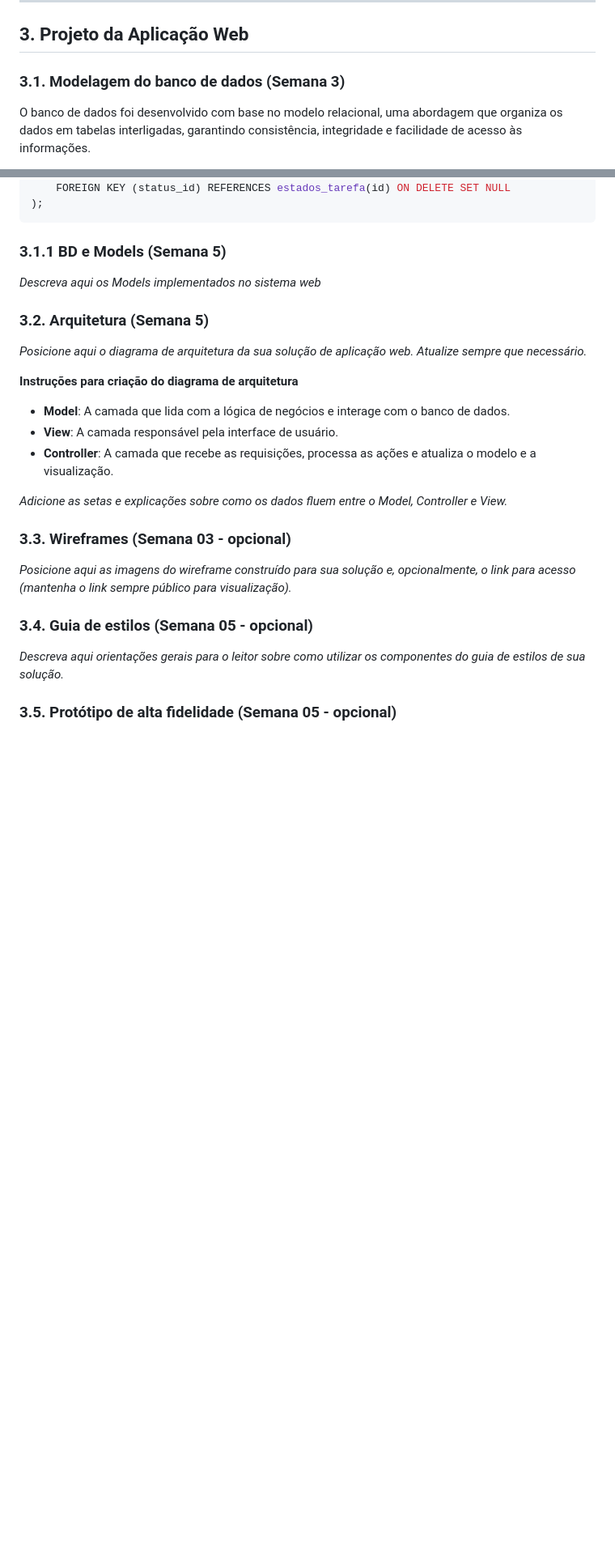
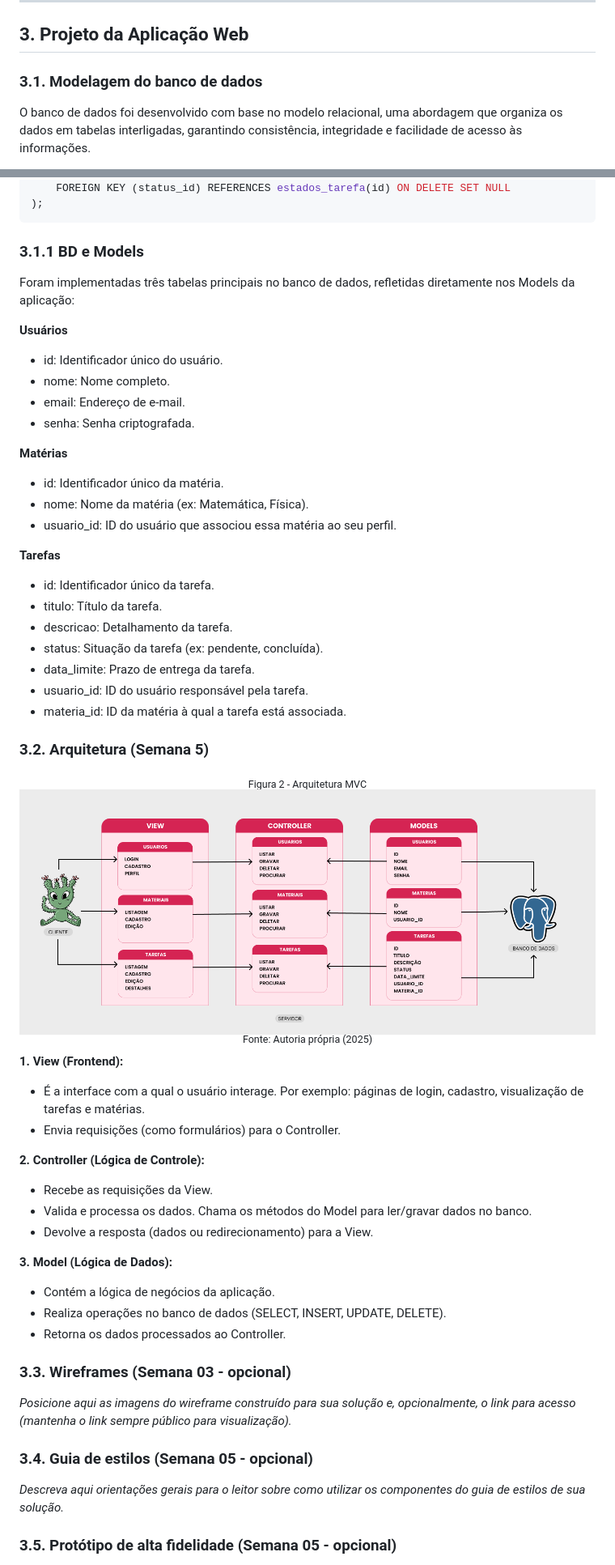
Before and after one commit to nicriedla/Project1, a Markdown page: documentos/wad.md, 2 parts joined by grey strips. Shown: that part at 81% size. Drawn GitHub-style; pictures changed too: assets/ArquiteturaMVC.png (added); blank space fills up the shorter version.

````diff
--- a/documentos/wad.md
+++ b/documentos/wad.md
@@ -40,7 +40,7 @@ A estrutura do sistema foi concebida com base na arquitetura MVC (Model-View-Con
 
 ## <a name="c3"></a>3. Projeto da Aplicação Web
 
-### 3.1. Modelagem do banco de dados  (Semana 3)
+### 3.1. Modelagem do banco de dados
 
 O banco de dados foi desenvolvido com base no modelo relacional, uma abordagem que organiza os dados em tabelas interligadas, garantindo consistência, integridade e facilidade de acesso às informações.
 
@@ -155,19 +155,57 @@ CREATE TABLE tarefas (
 ```
 
 
-### 3.1.1 BD e Models (Semana 5)
-*Descreva aqui os Models implementados no sistema web*
+### 3.1.1 BD e Models
+
+Foram implementadas três tabelas principais no banco de dados, refletidas diretamente nos Models da aplicação:
+
+**Usuários**
+
+- id: Identificador único do usuário.
+- nome: Nome completo.
+- email: Endereço de e-mail.
+- senha: Senha criptografada.
+
+**Matérias**
+
+- id: Identificador único da matéria.
+- nome: Nome da matéria (ex: Matemática, Física).
+- usuario_id: ID do usuário que associou essa matéria ao seu perfil.
+
+**Tarefas**
+
+- id: Identificador único da tarefa.
+- titulo: Título da tarefa.
+- descricao: Detalhamento da tarefa.
+- status: Situação da tarefa (ex: pendente, concluída).
+- data_limite: Prazo de entrega da tarefa.
+- usuario_id: ID do usuário responsável pela tarefa.
+- materia_id: ID da matéria à qual a tarefa está associada.
 
 ### 3.2. Arquitetura (Semana 5)
 
-*Posicione aqui o diagrama de arquitetura da sua solução de aplicação web. Atualize sempre que necessário.*
+ <div style="text-align: center;" align="center">
+    <sub>Figura 2 - Arquitetura MVC</sub>
+</div>
+<img src="../assets/ArquiteturaMVC.png" />
+<div style="text-align: center; " align="center">
+    <sup>Fonte: Autoria própria (2025)</sup>
+</div>
 
-**Instruções para criação do diagrama de arquitetura**
-- **Model**: A camada que lida com a lógica de negócios e interage com o banco de dados.
-- **View**: A camada responsável pela interface de usuário.
-- **Controller**: A camada que recebe as requisições, processa as ações e atualiza o modelo e a visualização.
+**1. View (Frontend):**
+- É a interface com a qual o usuário interage. Por exemplo: páginas de login, cadastro, visualização de tarefas e matérias.
+- Envia requisições (como formulários) para o Controller.
 
-*Adicione as setas e explicações sobre como os dados fluem entre o Model, Controller e View.*
+**2. Controller (Lógica de Controle):**
+- Recebe as requisições da View.
+- Valida e processa os dados.
+Chama os métodos do Model para ler/gravar dados no banco.
+- Devolve a resposta (dados ou redirecionamento) para a View.
+
+**3. Model (Lógica de Dados):**
+- Contém a lógica de negócios da aplicação.
+- Realiza operações no banco de dados (SELECT, INSERT, UPDATE, DELETE).
+- Retorna os dados processados ao Controller.
 
 ### 3.3. Wireframes (Semana 03 - opcional)
 
````
Also changed, not shown: other parts of documentos/wad.md (+40 -3 lines), 11 other files.
